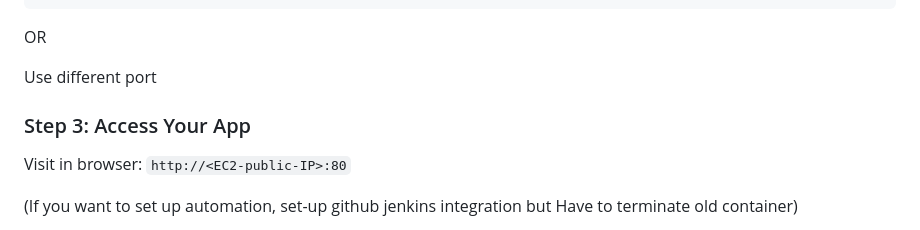
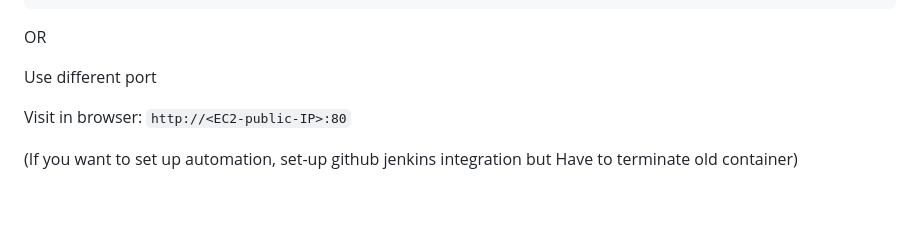
Before and after one commit to ofc365/jenkin-proj, a Markdown page: README.md, the part around the change. Drawn GitHub-style; blank space fills up the shorter version.

```diff
--- a/README.md
+++ b/README.md
@@ -102,7 +102,6 @@ OR
 
 Use different port
 
-### Step 3: Access Your App
 
 Visit in browser: `http://<EC2-public-IP>:80`
 
```
